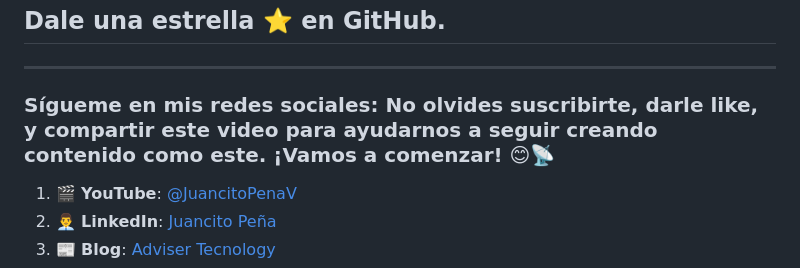
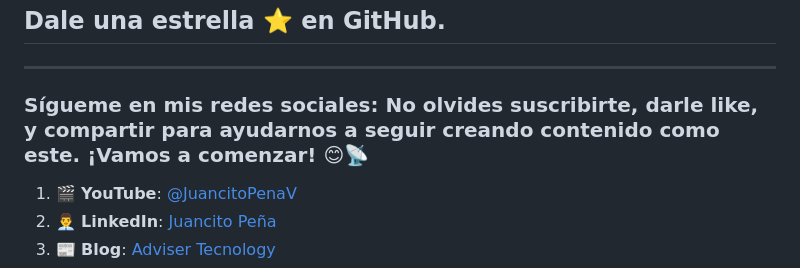
Before and after one commit to JUANCITOPENA/Conversor-de-Horarios-Global, a Markdown page: README.md, the part around the change. Rendered like a GitHub page.

```diff
--- a/README.md
+++ b/README.md
@@ -46,7 +46,7 @@ Si te gusta este proyecto, compártelo con tus amigos y colegas. Puedes apoyar e
 
 ## Dale una estrella ⭐ en GitHub.
 ---
-### Sígueme en mis redes sociales: No olvides suscribirte, darle like, y compartir este video para ayudarnos a seguir creando contenido como este. ¡Vamos a comenzar! 😊📡
+### Sígueme en mis redes sociales: No olvides suscribirte, darle like, y compartir  para ayudarnos a seguir creando contenido como este. ¡Vamos a comenzar! 😊📡
 
 1. 🎬 **YouTube**: [@JuancitoPenaV](https://www.youtube.com/@JuancitoPenaV)
 2. 👨‍💼 **LinkedIn**: [Juancito Peña](https://www.linkedin.com/in/juancitope%C3%B1a/)
```
